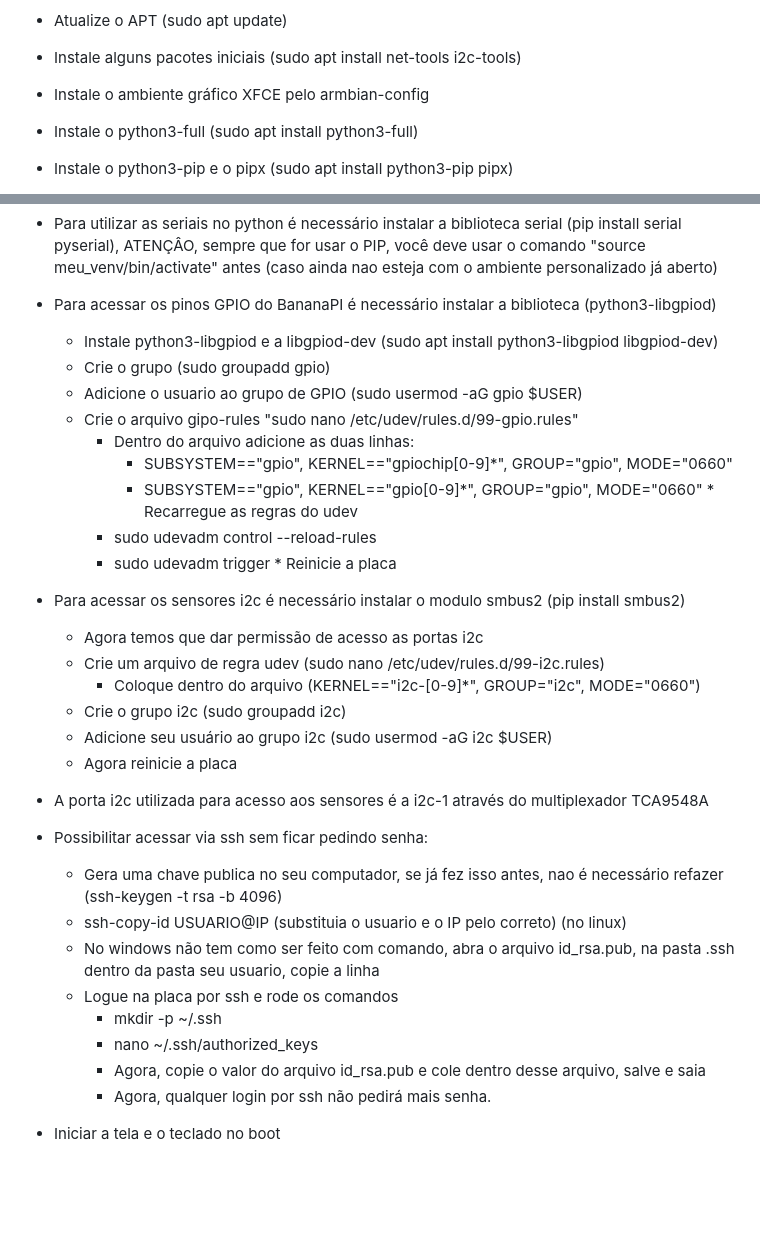
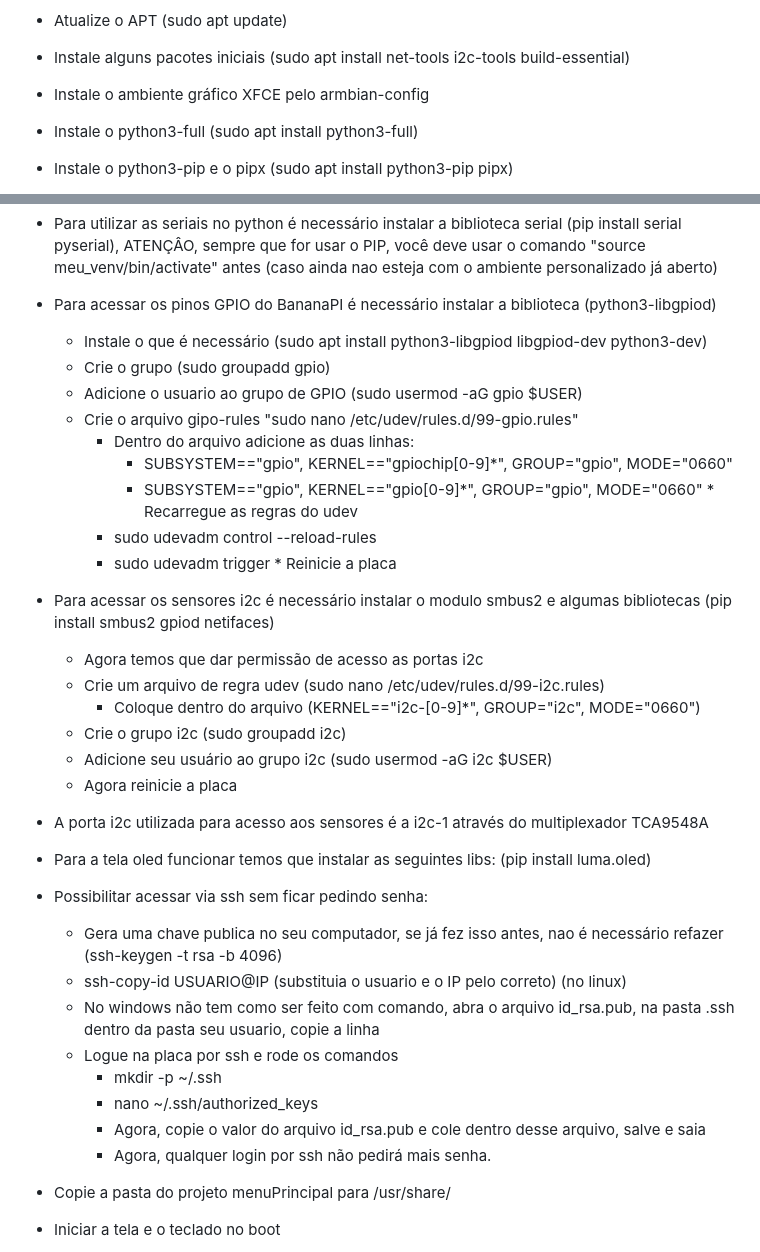
Before and after one commit to juliovendramini/MariolaZero, a Markdown page: README.md, 2 parts joined by grey strips. GitHub-like rendering; blank space fills up the shorter version.

```diff
--- a/README.md
+++ b/README.md
@@ -28,7 +28,7 @@ Para as duas portas usbC funcionarem como HOST, precisamos alterar a configuraç
      * reinicie a placa
 
 * Atualize o APT (sudo apt update)
-* Instale alguns pacotes iniciais (sudo apt install net-tools i2c-tools)
+* Instale alguns pacotes iniciais (sudo apt install net-tools i2c-tools build-essential)
 * Instale o ambiente gráfico XFCE pelo armbian-config
 * Instale o python3-full (sudo apt install python3-full)
 * Instale o python3-pip e o pipx (sudo apt install python3-pip pipx)
@@ -39,7 +39,7 @@ Para as duas portas usbC funcionarem como HOST, precisamos alterar a configuraç
     * python meu_script.py (como rodar o script)
 * Para utilizar as seriais no python é necessário instalar a biblioteca serial (pip install serial pyserial), ATENÇÂO, sempre que for usar o PIP, você deve usar o comando "source meu_venv/bin/activate" antes (caso ainda nao esteja com o ambiente personalizado já aberto)
 * Para acessar os pinos GPIO do BananaPI é necessário instalar a biblioteca (python3-libgpiod)
-     * Instale python3-libgpiod e a libgpiod-dev (sudo apt install python3-libgpiod libgpiod-dev)
+     * Instale o que é necessário (sudo apt install python3-libgpiod libgpiod-dev python3-dev)
      * Crie o grupo (sudo groupadd gpio)
      * Adicione o usuario ao grupo de GPIO (sudo usermod -aG gpio $USER)
      * Crie o arquivo gipo-rules "sudo nano /etc/udev/rules.d/99-gpio.rules"
@@ -50,7 +50,7 @@ Para as duas portas usbC funcionarem como HOST, precisamos alterar a configuraç
          * sudo udevadm control --reload-rules
          * sudo udevadm trigger
       * Reinicie a placa
-* Para acessar os sensores i2c é necessário instalar o modulo smbus2  (pip install smbus2)
+* Para acessar os sensores i2c é necessário instalar o modulo smbus2 e algumas bibliotecas  (pip install smbus2 gpiod netifaces)
    * Agora temos que dar permissão de acesso as portas i2c
    * Crie um arquivo de regra udev (sudo nano /etc/udev/rules.d/99-i2c.rules)
       * Coloque dentro do arquivo (KERNEL=="i2c-[0-9]*", GROUP="i2c", MODE="0660")
@@ -58,6 +58,7 @@ Para as duas portas usbC funcionarem como HOST, precisamos alterar a configuraç
    * Adicione seu usuário ao grupo i2c (sudo usermod -aG i2c $USER)
    * Agora reinicie a placa
 * A porta i2c utilizada para acesso aos sensores é a i2c-1 através do multiplexador TCA9548A
+* Para a tela oled funcionar temos que instalar as seguintes libs: (pip install luma.oled)
 * Possibilitar acessar via ssh sem ficar pedindo senha:
   * Gera uma chave publica no seu computador, se já fez isso antes, nao é necessário refazer (ssh-keygen -t rsa -b 4096)
   * ssh-copy-id USUARIO@IP (substituia o usuario e o IP pelo correto) (no linux)
@@ -67,7 +68,7 @@ Para as duas portas usbC funcionarem como HOST, precisamos alterar a configuraç
     * nano ~/.ssh/authorized_keys
     * Agora, copie o valor do arquivo id_rsa.pub e cole dentro desse arquivo, salve e saia
     * Agora, qualquer login por ssh não pedirá mais senha.
-
+* Copie a pasta do projeto menuPrincipal para /usr/share/
 
 
 * Iniciar a tela e o teclado no boot
```
